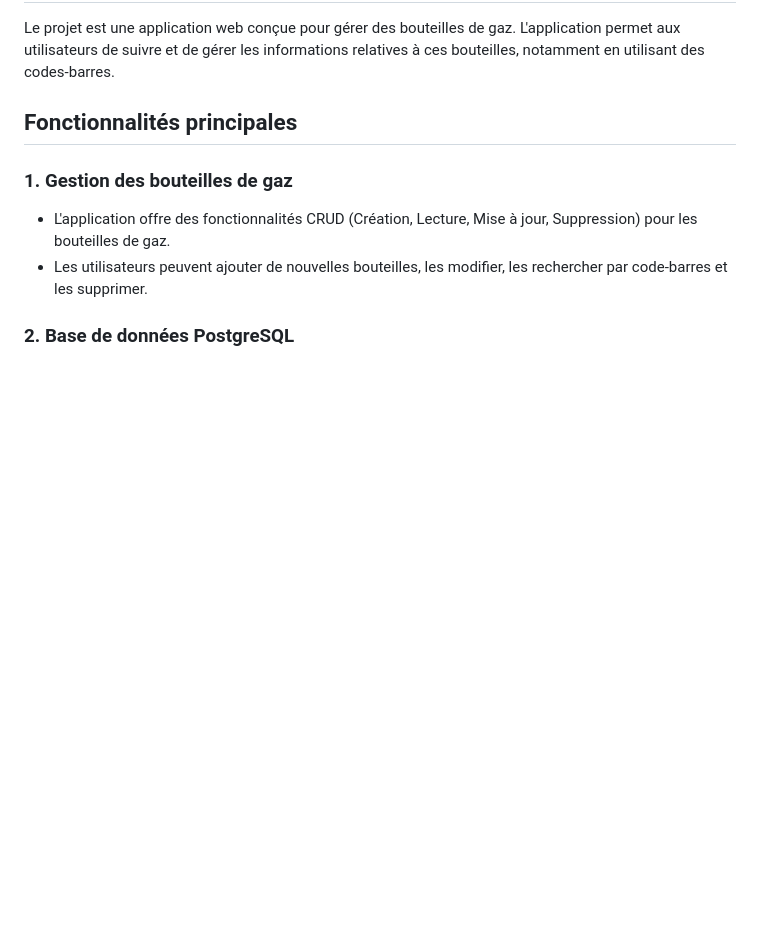
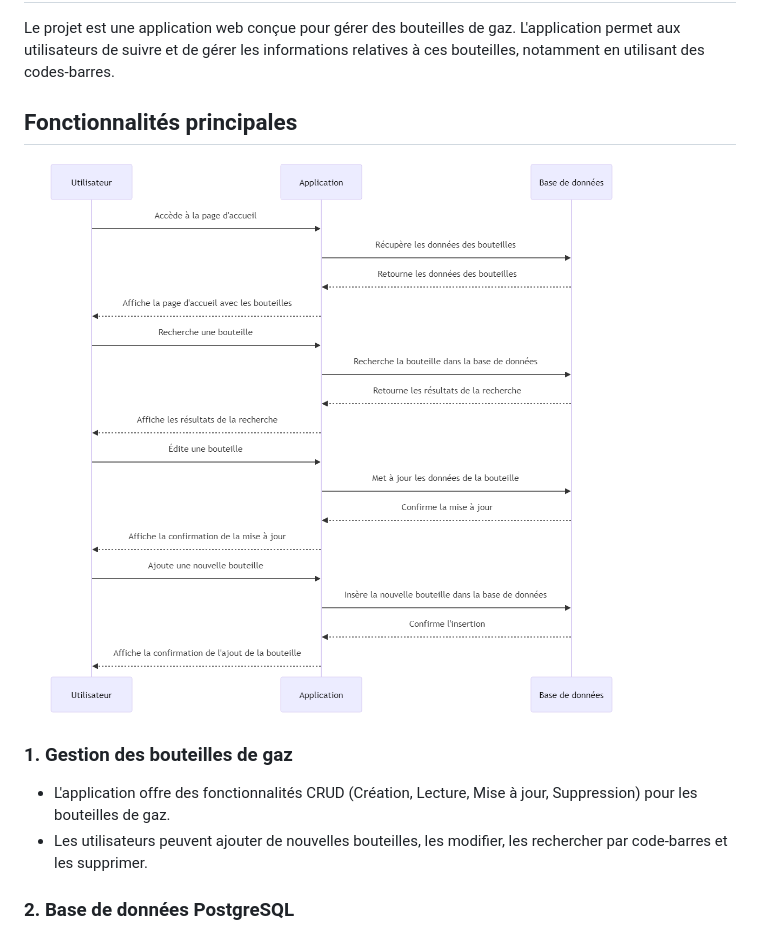
Before and after one commit to drlamine1995/code_barre_project, a Markdown page: README.md, the part around the change. GitHub-like rendering; pictures changed too: image.png (added); blank space fills up the shorter version.

```diff
--- a/README.md
+++ b/README.md
@@ -29,6 +29,8 @@ Le projet est une application web conçue pour gérer des bouteilles de gaz. L'a
 
 ## Fonctionnalités principales
 
+![Alt text](image.png)
+
 ### 1. Gestion des bouteilles de gaz
 - L'application offre des fonctionnalités CRUD (Création, Lecture, Mise à jour, Suppression) pour les bouteilles de gaz.
 - Les utilisateurs peuvent ajouter de nouvelles bouteilles, les modifier, les rechercher par code-barres et les supprimer.
```
Also changed, not shown: 1 other file.
